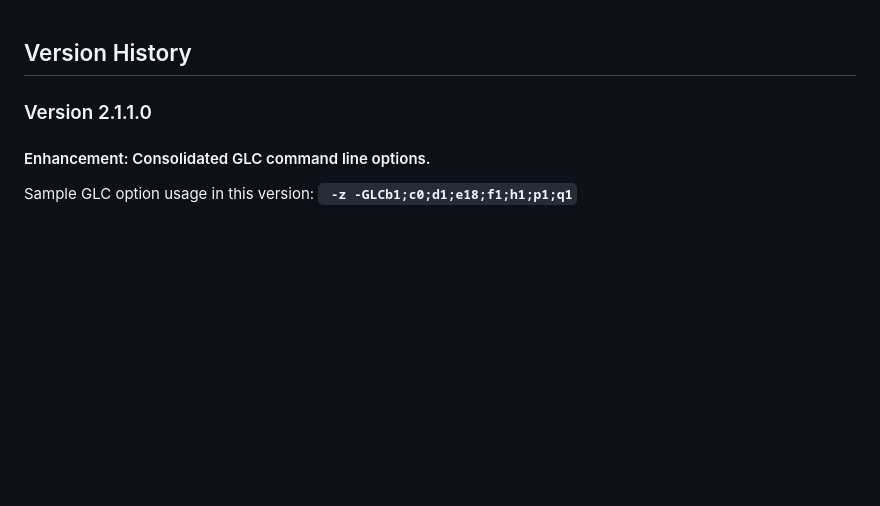
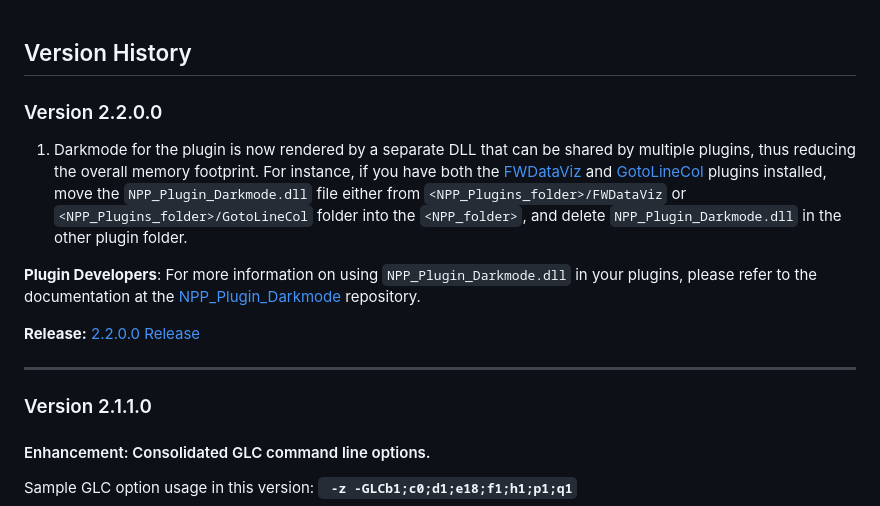
Before and after one commit to shriprem/Goto-Line-Col-NPP-Plugin, a Markdown page: VersionHistory.md, the part around the change. Drawn GitHub-style; blank space fills up the shorter version.

Commit message:
Version update for 2.2.0.0

```diff
--- a/VersionHistory.md
+++ b/VersionHistory.md
@@ -1,4 +1,14 @@
 ## Version History
+
+### Version 2.2.0.0
+
+1. Darkmode for the plugin is now rendered by a separate DLL that can be shared by multiple plugins, thus reducing the overall memory footprint. For instance, if you have both the [FWDataViz](https://github.com/shriprem/FWDataViz) and [GotoLineCol](https://github.com/shriprem/Goto-Line-Col-NPP-Plugin) plugins installed, move the `NPP_Plugin_Darkmode.dll` file either from `<NPP_Plugins_folder>/FWDataViz` or `<NPP_Plugins_folder>/GotoLineCol` folder into the `<NPP_folder>`, and delete `NPP_Plugin_Darkmode.dll` in the other plugin folder.
+
+**Plugin Developers**: For more information on using `NPP_Plugin_Darkmode.dll` in your plugins, please refer to the documentation at the [NPP_Plugin_Darkmode](https://github.com/shriprem/NPP_Plugin_Darkmode) repository.
+
+**Release:** [2.2.0.0 Release](https://github.com/shriprem/Goto-Line-Col-NPP-Plugin/releases/tag/v2.2.0.0)
+
+---
 
 ### Version 2.1.1.0
 #### Enhancement: Consolidated GLC command line options.
```
Also changed, not shown: images/Preferences.png, images/Preferences_dm.png, 9 other files.
